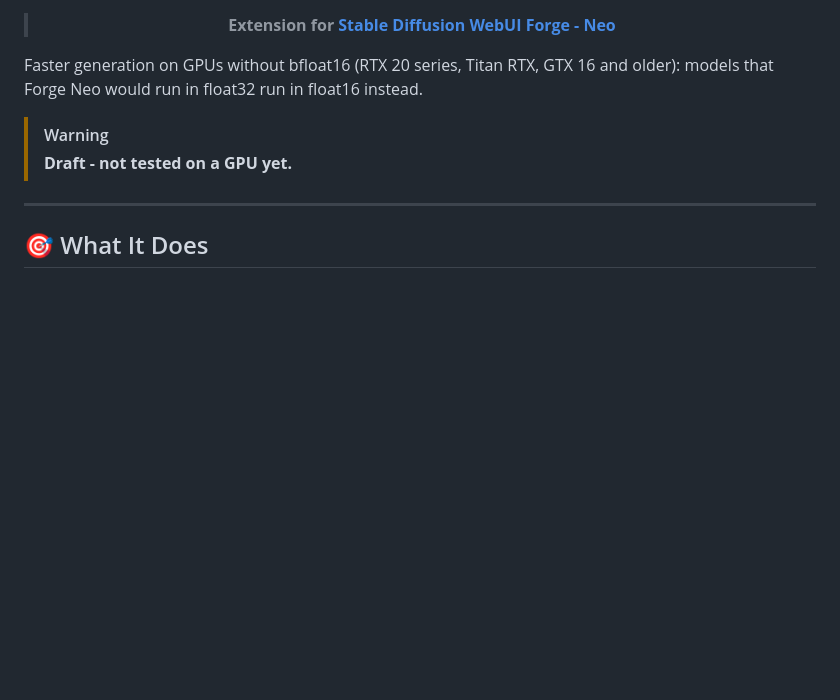
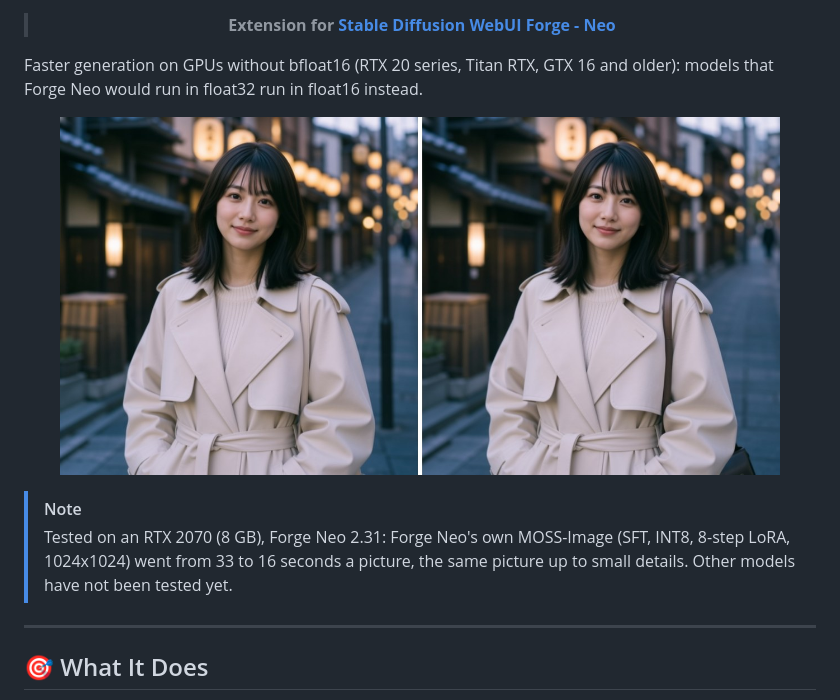
Before and after one commit to eduardoabreu81/forge-neo-turing-fp16, a Markdown page: README.md, the part around the change. Rendered like a GitHub page; pictures changed too: .github/images/moss-fp32-vs-fp16.jpg (added); blank space fills up the shorter version.

Commit message:
docs: tested on an RTX 2070 with MOSS-Image, 33 to 16 seconds

```diff
--- a/README.md
+++ b/README.md
@@ -12,8 +12,10 @@
 
 Faster generation on GPUs without bfloat16 (RTX 20 series, Titan RTX, GTX 16 and older): models that Forge Neo would run in float32 run in float16 instead.
 
-> [!Warning]
-> **Draft - not tested on a GPU yet.**
+<p align="center"><img src=".github/images/moss-fp32-vs-fp16.jpg" alt="The same MOSS-Image portrait made in float32 (33 seconds) and in float16 with the extension (16 seconds) on an RTX 2070" width="720"></p>
+
+> [!Note]
+> Tested on an RTX 2070 (8 GB), Forge Neo 2.31: Forge Neo's own MOSS-Image (SFT, INT8, 8-step LoRA, 1024x1024) went from 33 to 16 seconds a picture, the same picture up to small details. Other models have not been tested yet.
 
 ---
 
```
